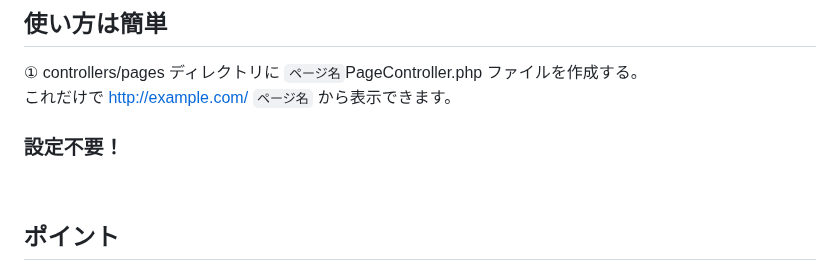
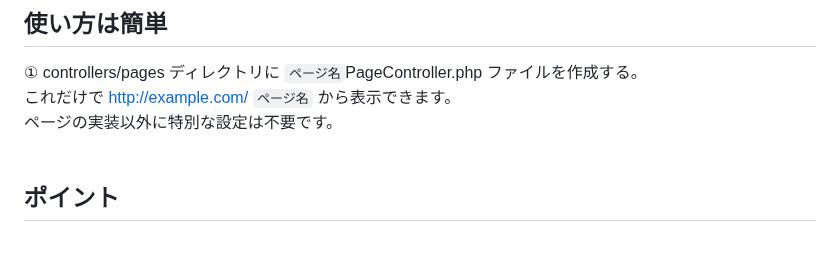
Before and after one commit to mimimiku778/MimimalCMS, a Markdown page: README.md, the part around the change. Drawn GitHub-style; blank space fills up the shorter version.

```diff
--- a/README.md
+++ b/README.md
@@ -6,7 +6,7 @@ This is a super simple, minimal CMS.
 ## 使い方は簡単<br>
 ① controllers/pages ディレクトリに `ページ名`PageController.php ファイルを作成する。<br>
 これだけで http://example.com/ `ページ名` から表示できます。<br>
-### 設定不要！<br>
+ページの実装以外に特別な設定は不要です。<br>
 <br>
 
 ## ポイント<br>
```
